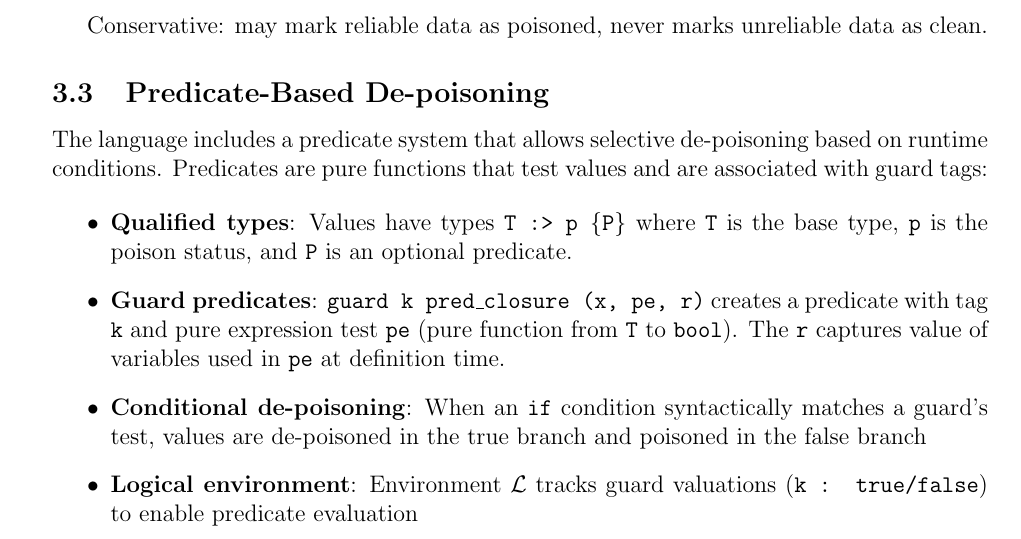
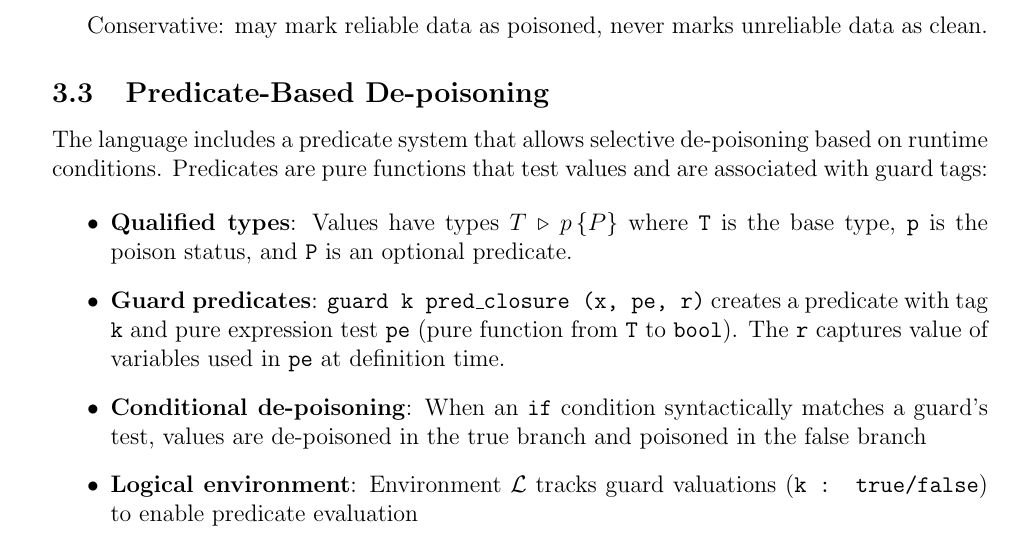
Before and after one commit to vzaliva/poison-lang, a LaTeX paper (doc/poison-lang-description.tex): part of page 4 of 17, cut so that both start at the same text. Compiled offline with pdfLaTeX.

Commit message:
latex warnings fixes

```diff
--- a/doc/poison-lang-description.tex
+++ b/doc/poison-lang-description.tex
@@ -231,7 +233,7 @@ Conservative: may mark reliable data as poisoned, never marks unreliable data as
 The language includes a predicate system that allows selective de-poisoning based on runtime conditions. Predicates are pure functions that test values and are associated with guard tags:
 
 \begin{itemize}
-    \item \textbf{Qualified types}: Values have types \texttt{T :> p \{P\}}
+    \item \textbf{Qualified types}: Values have types $T\,\triangleright\,p\,\{P\}$
     where \texttt{T} is the base type, \texttt{p} is the poison status, and
     \texttt{P} is an optional predicate.
     \item \textbf{Guard predicates}: \texttt{guard k pred\_closure (x, pe, r)}
```
Also changed, not shown: doc/poison-lang-description.pdf, doc/poison-lang-description.tex (12 more changed lines).
